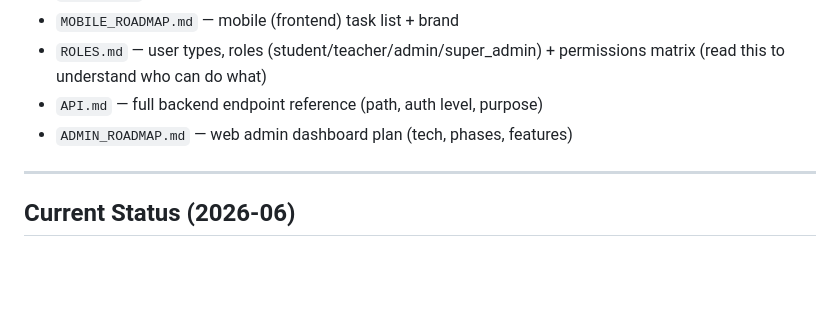
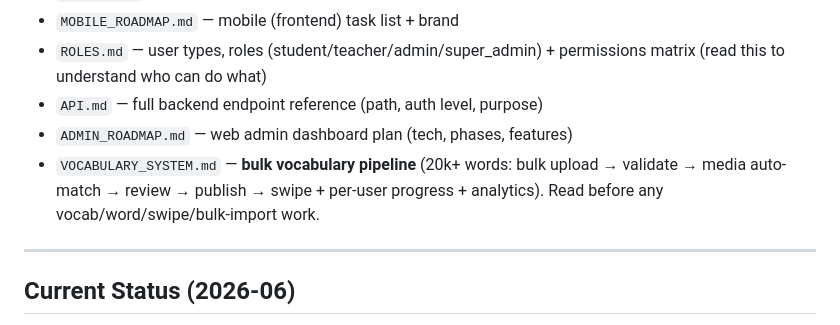
Before and after one commit to usukh6ayar/SparkXP, a Markdown page: CLAUDE.md, the part around the change. GitHub-like rendering; blank space fills up the shorter version.

```diff
--- a/CLAUDE.md
+++ b/CLAUDE.md
@@ -48,6 +48,9 @@ organizations (e.g. law firms). Owner: Hustle Hive LLC.
   permissions matrix (read this to understand who can do what)
 - `API.md` — full backend endpoint reference (path, auth level, purpose)
 - `ADMIN_ROADMAP.md` — web admin dashboard plan (tech, phases, features)
+- `VOCABULARY_SYSTEM.md` — **bulk vocabulary pipeline** (20k+ words: bulk
+  upload → validate → media auto-match → review → publish → swipe + per-user
+  progress + analytics). Read before any vocab/word/swipe/bulk-import work.
 
 ---
 
```
Also changed, not shown: VOCABULARY_SYSTEM.md (added, +210 -0 lines).
